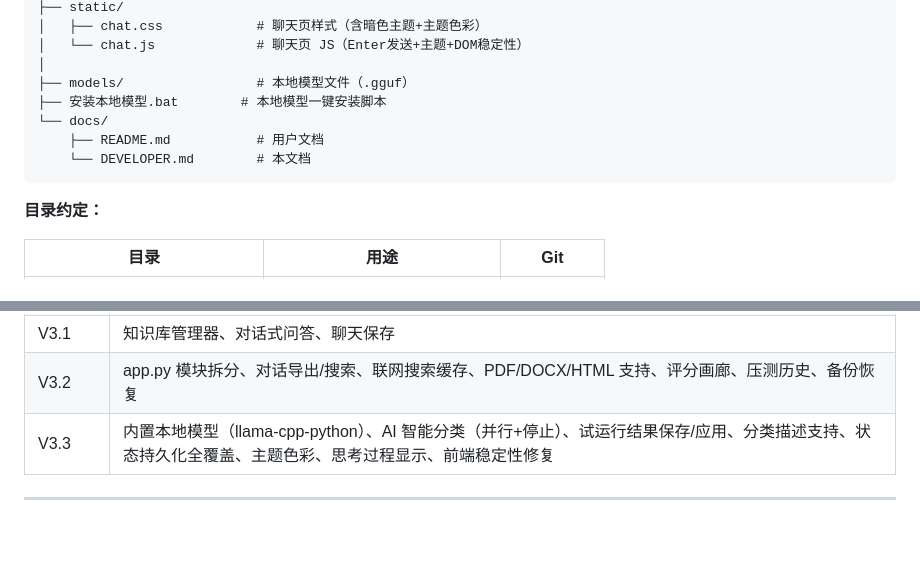
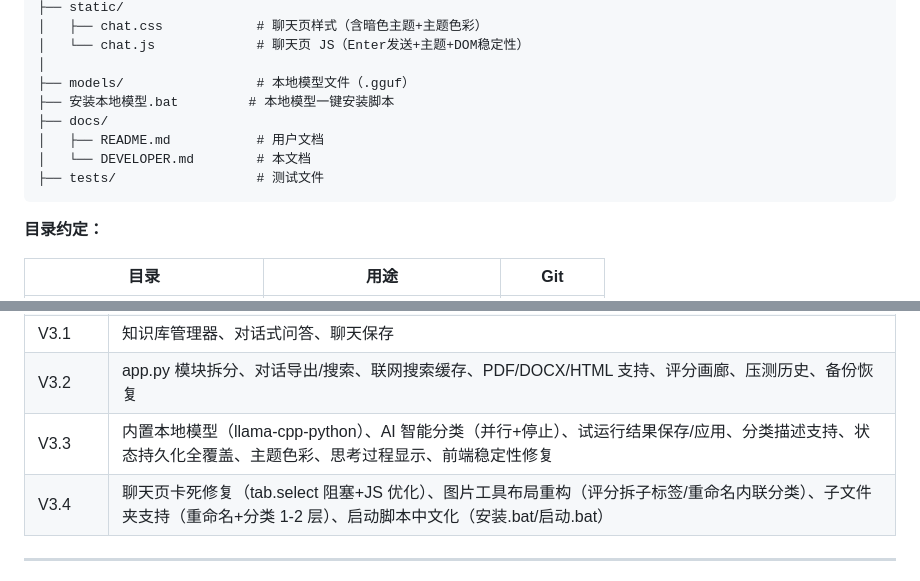
Before and after one commit to go-farther-and-farther/LocalAITools, a Markdown page: docs/DEVELOPER.md, 2 parts joined by grey strips. GitHub-like rendering; blank space fills up the shorter version.

````diff
--- a/docs/DEVELOPER.md
+++ b/docs/DEVELOPER.md
@@ -75,10 +75,11 @@ LocalAITools/
 │   └── chat.js             # 聊天页 JS（Enter发送+主题+DOM稳定性）
 │
 ├── models/                 # 本地模型文件（.gguf）
-├── 安装本地模型.bat        # 本地模型一键安装脚本
-└── docs/
-    ├── README.md           # 用户文档
-    └── DEVELOPER.md        # 本文档
+├── 安装本地模型.bat         # 本地模型一键安装脚本
+├── docs/
+│   ├── README.md           # 用户文档
+│   └── DEVELOPER.md        # 本文档
+├── tests/                  # 测试文件
 ```
 
 **目录约定：**
@@ -501,6 +502,7 @@ huggingface-hub           # 模型下载
 | V3.1 | 知识库管理器、对话式问答、聊天保存 |
 | V3.2 | app.py 模块拆分、对话导出/搜索、联网搜索缓存、PDF/DOCX/HTML 支持、评分画廊、压测历史、备份恢复 |
 | V3.3 | 内置本地模型（llama-cpp-python）、AI 智能分类（并行+停止）、试运行结果保存/应用、分类描述支持、状态持久化全覆盖、主题色彩、思考过程显示、前端稳定性修复 |
+| V3.4 | 聊天页卡死修复（tab.select 阻塞+JS 优化）、图片工具布局重构（评分拆子标签/重命名内联分类）、子文件夹支持（重命名+分类 1-2 层）、启动脚本中文化（安装.bat/启动.bat） |
 
 ---
 
````
Also changed, not shown: other parts of docs/DEVELOPER.md (+1 -1 lines), docs/README.md (+42 -42 lines).
